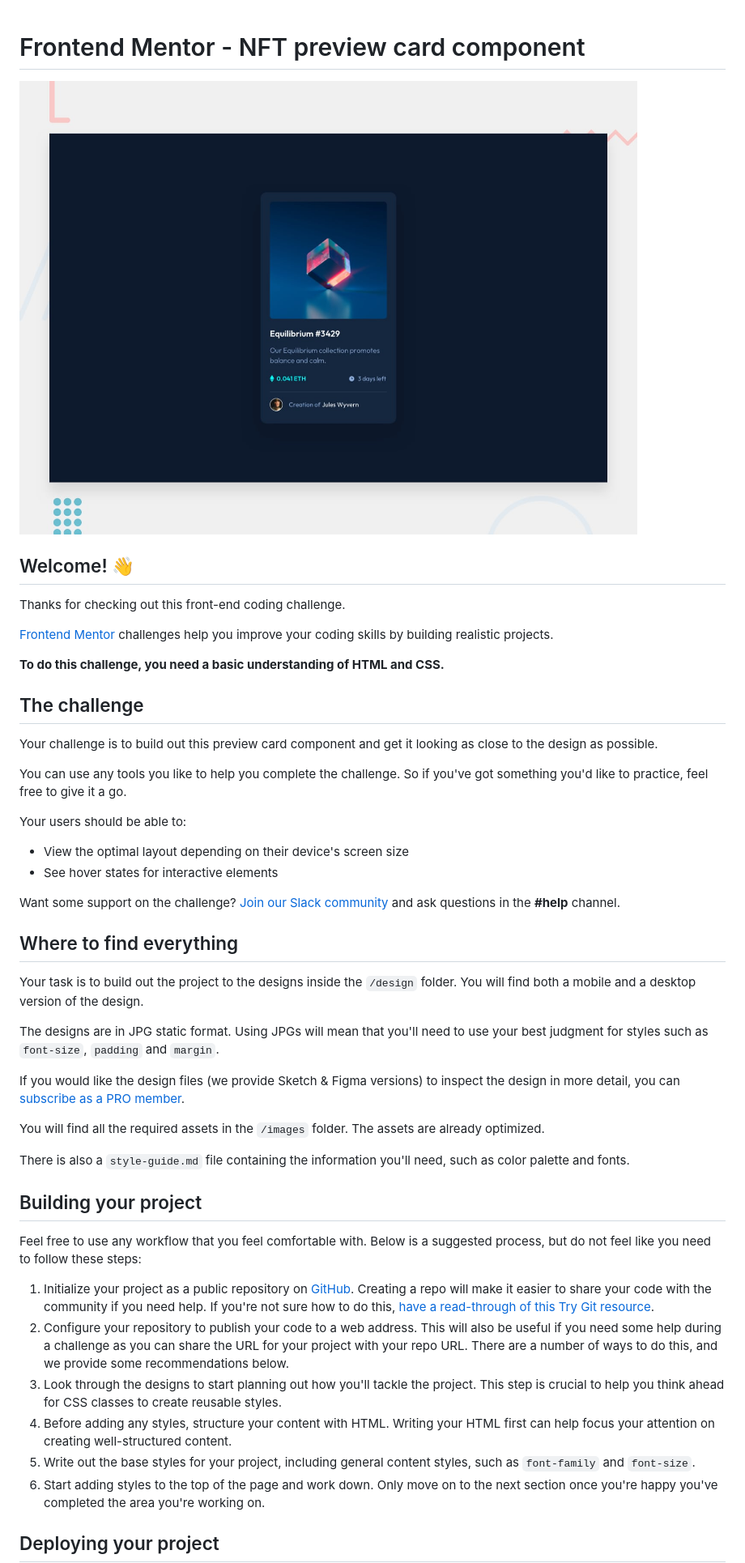
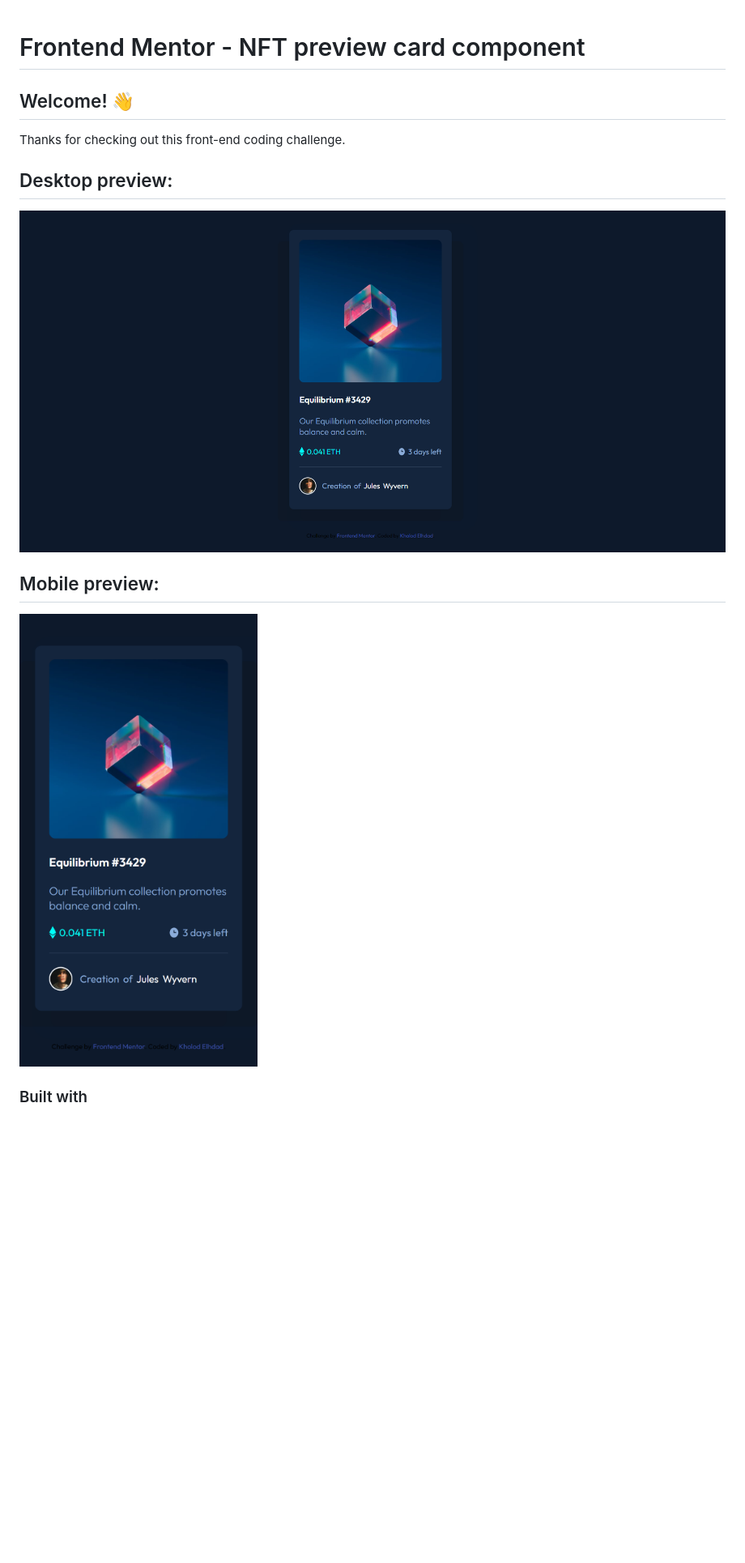
Before and after one commit to kholodelhdad/preview-card-component, a Markdown page: README.md, the part around one of its changes. Shown at 81% size. Drawn GitHub-style; pictures changed too: design/screenshootdesktop.PNG (added), design/screenshootmobile.png (added); blank space fills up the shorter version.

```diff
--- a/README.md
+++ b/README.md
@@ -1,50 +1,17 @@
 # Frontend Mentor - NFT preview card component
-
-![Design preview for the NFT preview card component coding challenge](./design/desktop-preview.jpg)
 
 ## Welcome! 👋
 
 Thanks for checking out this front-end coding challenge.
 
-[Frontend Mentor](https://www.frontendmentor.io) challenges help you improve your coding skills by building realistic projects.
+## Desktop preview:
 
-**To do this challenge, you need a basic understanding of HTML and CSS.**
+![Desktop preview for the NFT preview card component coding challenge](./design/screenshootdesktop.PNG)
 
-## The challenge
+## Mobile preview:
 
-Your challenge is to build out this preview card component and get it looking as close to the design as possible.
+![mobile preview for the NFT preview card component coding challenge](./design/screenshootmobile.png)
 
-You can use any tools you like to help you complete the challenge. So if you've got something you'd like to practice, feel free to give it a go.
 
-Your users should be able to:
+### Built with
 
-- View the optimal layout depending on their device's screen size
-- See hover states for interactive elements
-
-Want some support on the challenge? [Join our Slack community](https://www.frontendmentor.io/slack) and ask questions in the **#help** channel.
-
-## Where to find everything
-
-Your task is to build out the project to the designs inside the `/design` folder. You will find both a mobile and a desktop version of the design.
-
-The designs are in JPG static format. Using JPGs will mean that you'll need to use your best judgment for styles such as `font-size`, `padding` and `margin`.
-
-If you would like the design files (we provide Sketch & Figma versions) to inspect the design in more detail, you can [subscribe as a PRO member](https://www.frontendmentor.io/pro).
-
-You will find all the required assets in the `/images` folder. The assets are already optimized.
-
-There is also a `style-guide.md` file containing the information you'll need, such as color palette and fonts.
-
-## Building your project
-
-Feel free to use any workflow that you feel comfortable with. Below is a suggested process, but do not feel like you need to follow these steps:
-
-1. Initialize your project as a public repository on [GitHub](https://github.com/). Creating a repo will make it easier to share your code with the community if you need help. If you're not sure how to do this, [have a read-through of this Try Git resource](https://try.github.io/).
-2. Configure your repository to publish your code to a web address. This will also be useful if you need some help during a challenge as you can share the URL for your project with your repo URL. There are a number of ways to do this, and we provide some recommendations below.
-3. Look through the designs to start planning out how you'll tackle the project. This step is crucial to help you think ahead for CSS classes to create reusable styles.
-4. Before adding any styles, structure your content with HTML. Writing your HTML first can help focus your attention on creating well-structured content.
-5. Write out the base styles for your project, including general content styles, such as `font-family` and `font-size`.
-6. Start adding styles to the top of the page and work down. Only move on to the next section once you're happy you've completed the area you're working on.
-
-## Deploying your project
-
```
Also changed, not shown: other parts of README.md (+4 -42 lines), README-template.md (deleted, +0 -111 lines), mine/127.0.0.1_5500_index.html (1).png (deleted), 1 other file.
